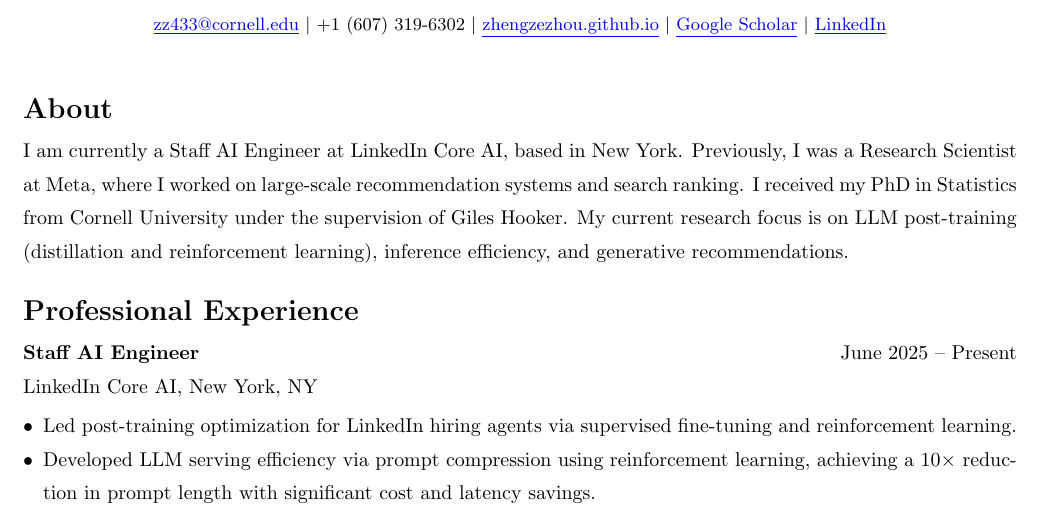
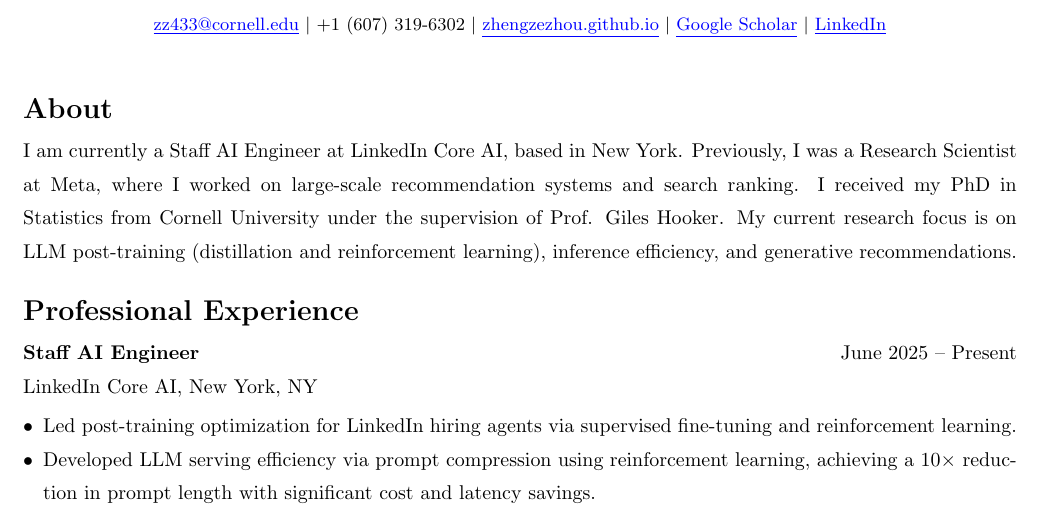
Before and after one commit to ZhengzeZhou/ZhengzeZhou.github.io, a LaTeX CV (cv.tex): part of page 1 of 2, cut so that both start at the same text. Compiled offline with pdfLaTeX.

Commit message:
Update advisor title in About section of CV
Co-Authored-By: Claude Sonnet 4.6 <noreply@anthropic.com>

```diff
--- a/cv.tex
+++ b/cv.tex
@@ -40,7 +40,7 @@
 
 I am currently a Staff AI Engineer at LinkedIn Core AI, based in New York. Previously, I was
 a Research Scientist at Meta, where I worked on large-scale recommendation systems and search ranking.
-I received my PhD in Statistics from Cornell University under the supervision of Giles Hooker.
+I received my PhD in Statistics from Cornell University under the supervision of Prof. Giles Hooker.
 My current research focus is on LLM post-training (distillation and reinforcement learning),
 inference efficiency, and generative recommendations.
 
```
